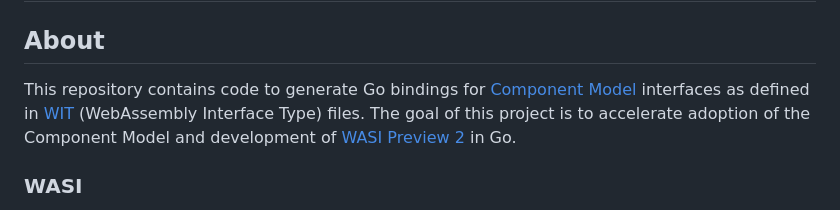
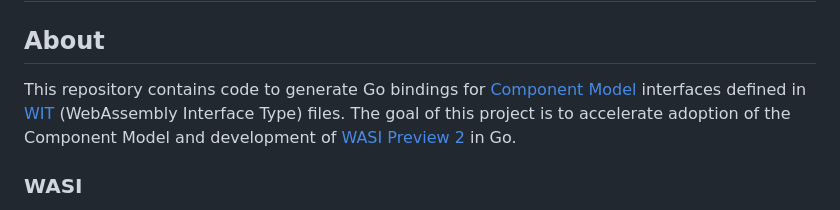
Before and after one commit to bytecodealliance/wasm-tools-go, a Markdown page: README.md, the part around the change. GitHub-like rendering.

```diff
--- a/README.md
+++ b/README.md
@@ -7,7 +7,7 @@
 
 ## About
 
-This repository contains code to generate Go bindings for [Component Model](https://component-model.bytecodealliance.org/) interfaces as defined in [WIT](https://component-model.bytecodealliance.org/design/wit.html) (WebAssembly Interface Type) files. The goal of this project is to accelerate adoption of the Component Model and development of [WASI Preview 2](https://bytecodealliance.org/articles/WASI-0.2) in Go.
+This repository contains code to generate Go bindings for [Component Model](https://component-model.bytecodealliance.org/) interfaces defined in [WIT](https://component-model.bytecodealliance.org/design/wit.html) (WebAssembly Interface Type) files. The goal of this project is to accelerate adoption of the Component Model and development of [WASI Preview 2](https://bytecodealliance.org/articles/WASI-0.2) in Go.
 
 ### WASI
 
```
